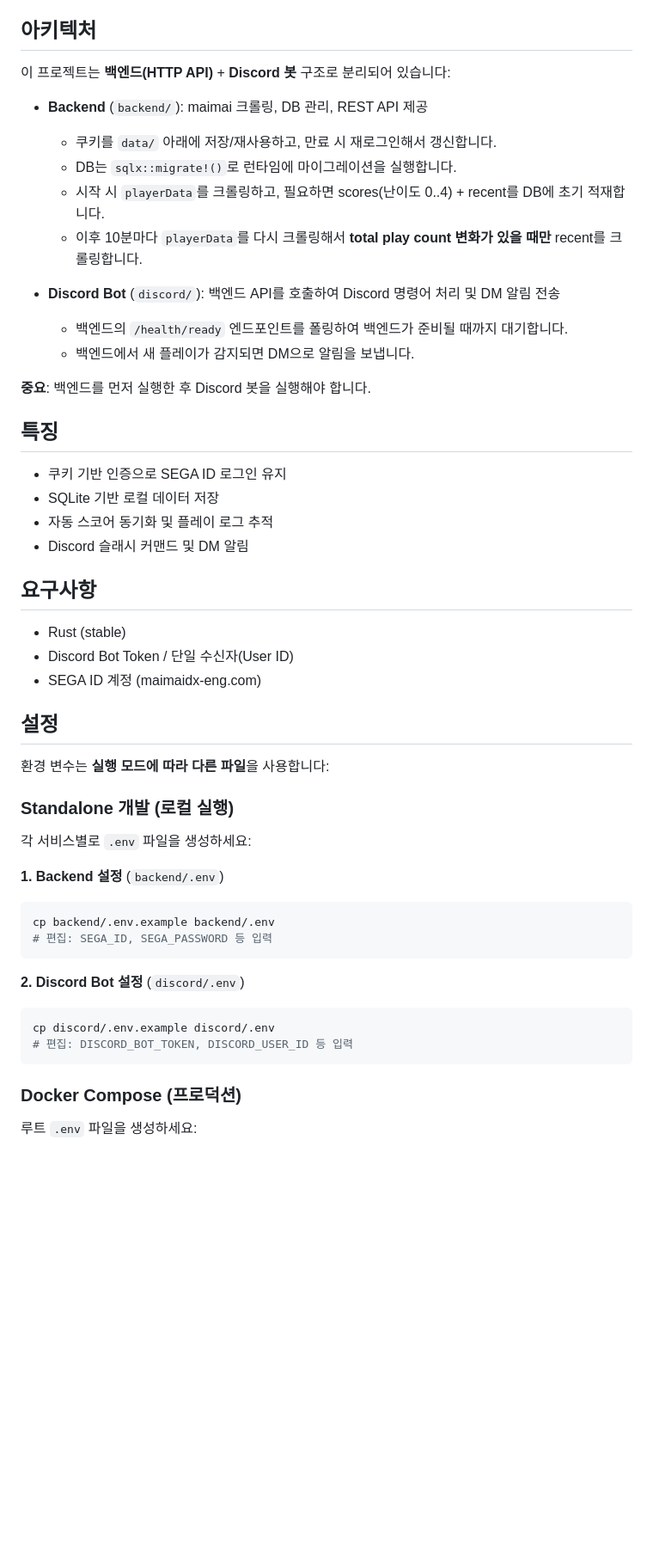
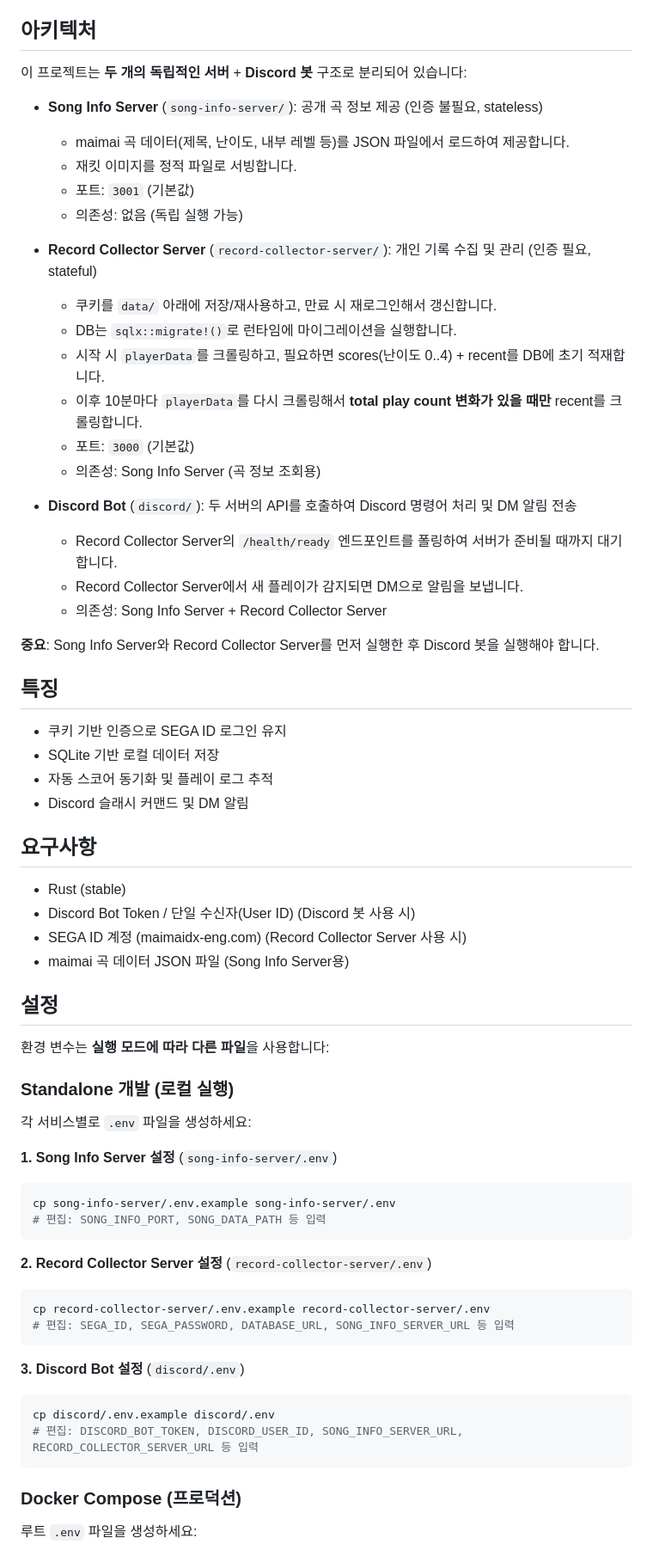
Before and after one commit to minty99/maimai-bot, a Markdown page: README.md, the part around one of its changes. Shown at 86% size. GitHub-like rendering; blank space fills up the shorter version.

````diff
--- a/README.md
+++ b/README.md
@@ -4,19 +4,28 @@
 
 ## 아키텍처
 
-이 프로젝트는 **백엔드(HTTP API)** + **Discord 봇** 구조로 분리되어 있습니다:
+이 프로젝트는 **두 개의 독립적인 서버** + **Discord 봇** 구조로 분리되어 있습니다:
 
-- **Backend** (`backend/`): maimai 크롤링, DB 관리, REST API 제공
+- **Song Info Server** (`song-info-server/`): 공개 곡 정보 제공 (인증 불필요, stateless)
+  - maimai 곡 데이터(제목, 난이도, 내부 레벨 등)를 JSON 파일에서 로드하여 제공합니다.
+  - 재킷 이미지를 정적 파일로 서빙합니다.
+  - 포트: `3001` (기본값)
+  - 의존성: 없음 (독립 실행 가능)
+
+- **Record Collector Server** (`record-collector-server/`): 개인 기록 수집 및 관리 (인증 필요, stateful)
   - 쿠키를 `data/` 아래에 저장/재사용하고, 만료 시 재로그인해서 갱신합니다.
   - DB는 `sqlx::migrate!()`로 런타임에 마이그레이션을 실행합니다.
   - 시작 시 `playerData`를 크롤링하고, 필요하면 scores(난이도 0..4) + recent를 DB에 초기 적재합니다.
   - 이후 10분마다 `playerData`를 다시 크롤링해서 **total play count 변화가 있을 때만** recent를 크롤링합니다.
+  - 포트: `3000` (기본값)
+  - 의존성: Song Info Server (곡 정보 조회용)
 
-- **Discord Bot** (`discord/`): 백엔드 API를 호출하여 Discord 명령어 처리 및 DM 알림 전송
-  - 백엔드의 `/health/ready` 엔드포인트를 폴링하여 백엔드가 준비될 때까지 대기합니다.
-  - 백엔드에서 새 플레이가 감지되면 DM으로 알림을 보냅니다.
+- **Discord Bot** (`discord/`): 두 서버의 API를 호출하여 Discord 명령어 처리 및 DM 알림 전송
+  - Record Collector Server의 `/health/ready` 엔드포인트를 폴링하여 서버가 준비될 때까지 대기합니다.
+  - Record Collector Server에서 새 플레이가 감지되면 DM으로 알림을 보냅니다.
+  - 의존성: Song Info Server + Record Collector Server
 
-**중요**: 백엔드를 먼저 실행한 후 Discord 봇을 실행해야 합니다.
+**중요**: Song Info Server와 Record Collector Server를 먼저 실행한 후 Discord 봇을 실행해야 합니다.
 
 ## 특징
 
@@ -28,8 +37,9 @@
 ## 요구사항
 
 - Rust (stable)
-- Discord Bot Token / 단일 수신자(User ID)
-- SEGA ID 계정 (maimaidx-eng.com)
+- Discord Bot Token / 단일 수신자(User ID) (Discord 봇 사용 시)
+- SEGA ID 계정 (maimaidx-eng.com) (Record Collector Server 사용 시)
+- maimai 곡 데이터 JSON 파일 (Song Info Server용)
 
 ## 설정
 
@@ -39,16 +49,22 @@
 
 각 서비스별로 `.env` 파일을 생성하세요:
 
-**1. Backend 설정** (`backend/.env`)
+**1. Song Info Server 설정** (`song-info-server/.env`)
 ```bash
-cp backend/.env.example backend/.env
-# 편집: SEGA_ID, SEGA_PASSWORD 등 입력
+cp song-info-server/.env.example song-info-server/.env
+# 편집: SONG_INFO_PORT, SONG_DATA_PATH 등 입력
 ```
 
-**2. Discord Bot 설정** (`discord/.env`)
+**2. Record Collector Server 설정** (`record-collector-server/.env`)
+```bash
+cp record-collector-server/.env.example record-collector-server/.env
+# 편집: SEGA_ID, SEGA_PASSWORD, DATABASE_URL, SONG_INFO_SERVER_URL 등 입력
+```
+
+**3. Discord Bot 설정** (`discord/.env`)
 ```bash
 cp discord/.env.example discord/.env
-# 편집: DISCORD_BOT_TOKEN, DISCORD_USER_ID 등 입력
+# 편집: DISCORD_BOT_TOKEN, DISCORD_USER_ID, SONG_INFO_SERVER_URL, RECORD_COLLECTOR_SERVER_URL 등 입력
 ```
 
 ### Docker Compose (프로덕션)
````
Also changed, not shown: other parts of README.md (+49 -29 lines), flutter_maimai_randomizer/README.md (+33 -10 lines).
